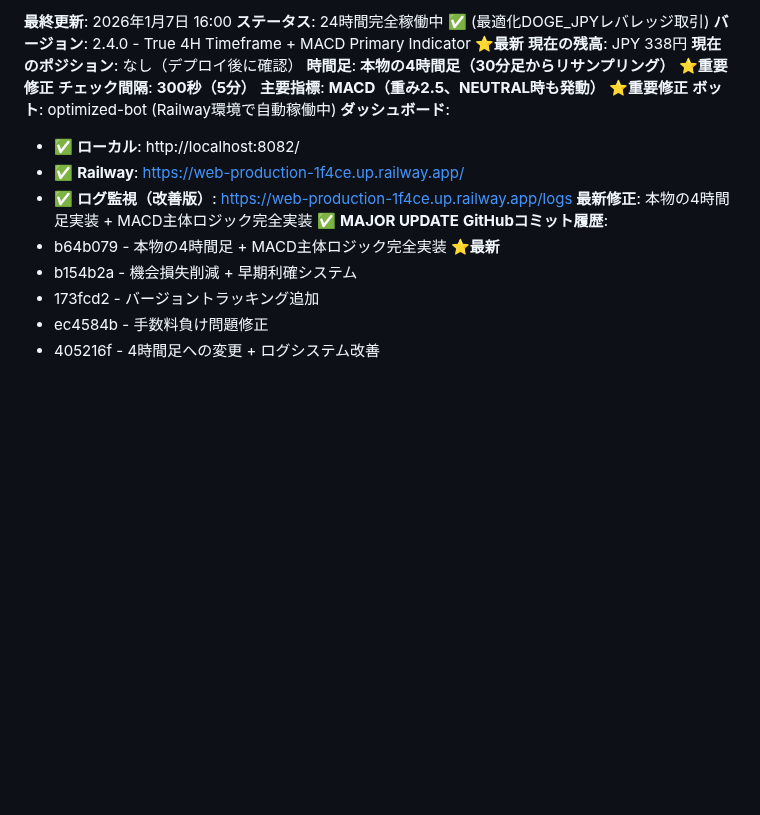
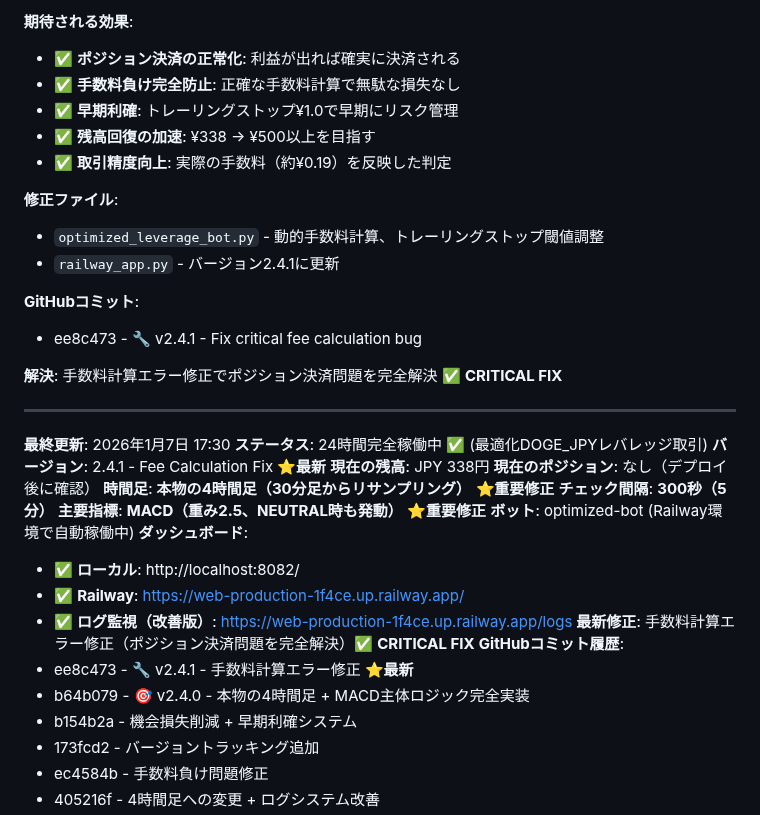
Before and after one commit to Digitalian-pon/crypto-trading-bot, a Markdown page: CLAUDE.md, the part around one of its changes. GitHub-like rendering; blank space fills up the shorter version.

```diff
--- a/CLAUDE.md
+++ b/CLAUDE.md
@@ -2320,5 +2404,24 @@ COMMIT_HASH = "true-4h-macd-primary"
+**期待される効果**:
+- ✅ **ポジション決済の正常化**: 利益が出れば確実に決済される
+- ✅ **手数料負け完全防止**: 正確な手数料計算で無駄な損失なし
+- ✅ **早期利確**: トレーリングストップ¥1.0で早期にリスク管理
+- ✅ **残高回復の加速**: ¥338 → ¥500以上を目指す
+- ✅ **取引精度向上**: 実際の手数料（約¥0.19）を反映した判定
+
+**修正ファイル**:
+- `optimized_leverage_bot.py` - 動的手数料計算、トレーリングストップ閾値調整
+- `railway_app.py` - バージョン2.4.1に更新
+
+**GitHubコミット**:
+- ee8c473 - 🔧 v2.4.1 - Fix critical fee calculation bug
+
+**解決**: 手数料計算エラー修正でポジション決済問題を完全解決 ✅ **CRITICAL FIX**
+
+---
+
+**最終更新**: 2026年1月7日 17:30
 **ステータス**: 24時間完全稼働中 ✅ (最適化DOGE_JPYレバレッジ取引)
-**バージョン**: 2.4.0 - True 4H Timeframe + MACD Primary Indicator ⭐**最新**
+**バージョン**: 2.4.1 - Fee Calculation Fix ⭐**最新**
 **現在の残高**: JPY 338円
 **現在のポジション**: なし（デプロイ後に確認）
 **時間足**: **本物の4時間足（30分足からリサンプリング）** ⭐**重要修正**
@@ -2329,9 +2432,10 @@ COMMIT_HASH = "true-4h-macd-primary"
 - ✅ **ローカル**: http://localhost:8082/
 - ✅ **Railway**: https://web-production-1f4ce.up.railway.app/
 - ✅ **ログ監視（改善版）**: https://web-production-1f4ce.up.railway.app/logs
-**最新修正**: 本物の4時間足実装 + MACD主体ロジック完全実装 ✅ **MAJOR UPDATE**
+**最新修正**: 手数料計算エラー修正（ポジション決済問題を完全解決）✅ **CRITICAL FIX**
 **GitHubコミット履歴**:
-- b64b079 - 本物の4時間足 + MACD主体ロジック完全実装 ⭐**最新**
+- ee8c473 - 🔧 v2.4.1 - 手数料計算エラー修正 ⭐**最新**
+- b64b079 - 🎯 v2.4.0 - 本物の4時間足 + MACD主体ロジック完全実装
 - b154b2a - 機会損失削減 + 早期利確システム
 - 173fcd2 - バージョントラッキング追加
 - ec4584b - 手数料負け問題修正
```
Also changed, not shown: other parts of CLAUDE.md (+85 -1 lines).
